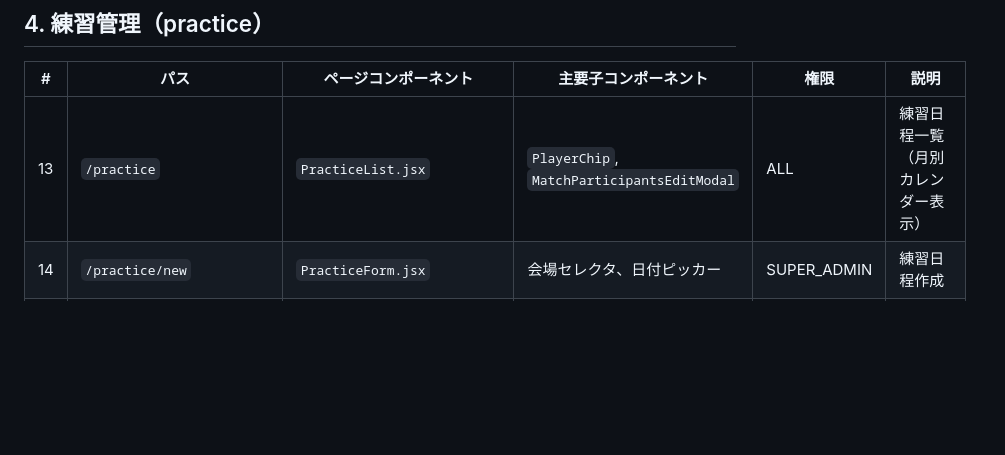
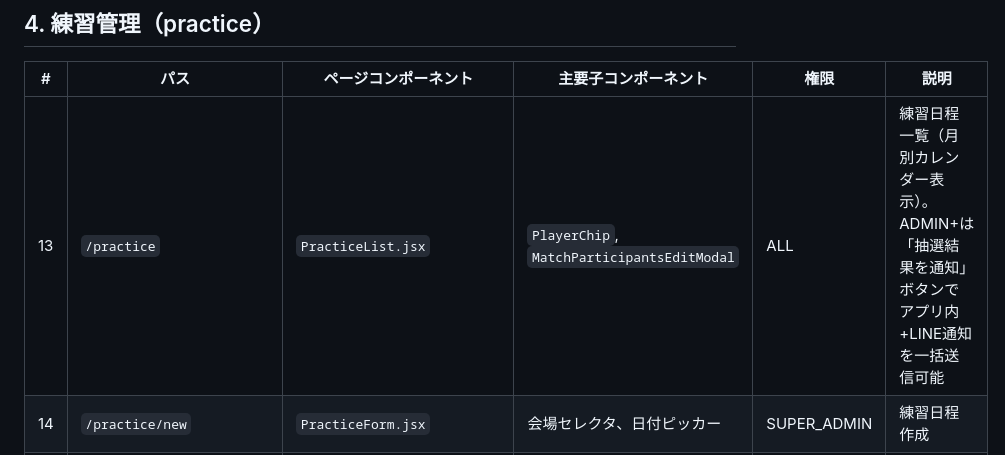
Before and after one commit to poponta2020/match-tracker, a Markdown page: docs/SCREEN_LIST.md, the part around the change. GitHub-like rendering; blank space fills up the shorter version.

```diff
--- a/docs/SCREEN_LIST.md
+++ b/docs/SCREEN_LIST.md
@@ -53,7 +53,7 @@
 
 | # | パス | ページコンポーネント | 主要子コンポーネント | 権限 | 説明 |
 |---|------|---------------------|---------------------|------|------|
-| 13 | `/practice` | `PracticeList.jsx` | `PlayerChip`, `MatchParticipantsEditModal` | ALL | 練習日程一覧（月別カレンダー表示） |
+| 13 | `/practice` | `PracticeList.jsx` | `PlayerChip`, `MatchParticipantsEditModal` | ALL | 練習日程一覧（月別カレンダー表示）。ADMIN+は「抽選結果を通知」ボタンでアプリ内+LINE通知を一括送信可能 |
 | 14 | `/practice/new` | `PracticeForm.jsx` | 会場セレクタ、日付ピッカー | SUPER_ADMIN | 練習日程作成 |
 | 15 | `/practice/:id` | `PracticeDetail.jsx` | — | ALL | 練習日程詳細 |
 | 16 | `/practice/:id/edit` | `PracticeForm.jsx` | 会場セレクタ、日付ピッカー | SUPER_ADMIN | 練習日程編集 |
```
Also changed, not shown: docs/DESIGN.md (+36 -18 lines).
